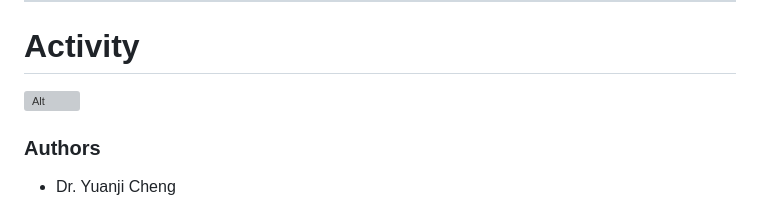
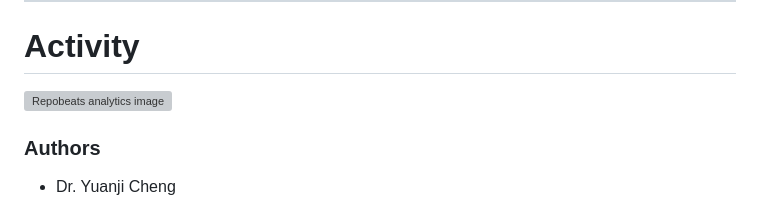
Before and after one commit to sirajwahaj/statisticsLab, a Markdown page: README.md, the part around the change. Drawn GitHub-style; grey boxes are pictures that could not be loaded.

```diff
--- a/README.md
+++ b/README.md
@@ -83,7 +83,7 @@ If you are interested in working with COVID-19 data, you can find datasets from
 ---
 # Activity
 
-![Alt](https://repobeats.axiom.co/api/embed/ff2e4e6918afff1acf9deb72d1ba6b071d586178.svg "Repobeats analytics image")
+![Repobeats analytics image](https://repobeats.axiom.co/api/embed/ff2e4e6918afff1acf9deb72d1ba6b071d586178.svg "Repobeats analytics image")
 
 ### Authors
 - Dr. Yuanji Cheng
```
